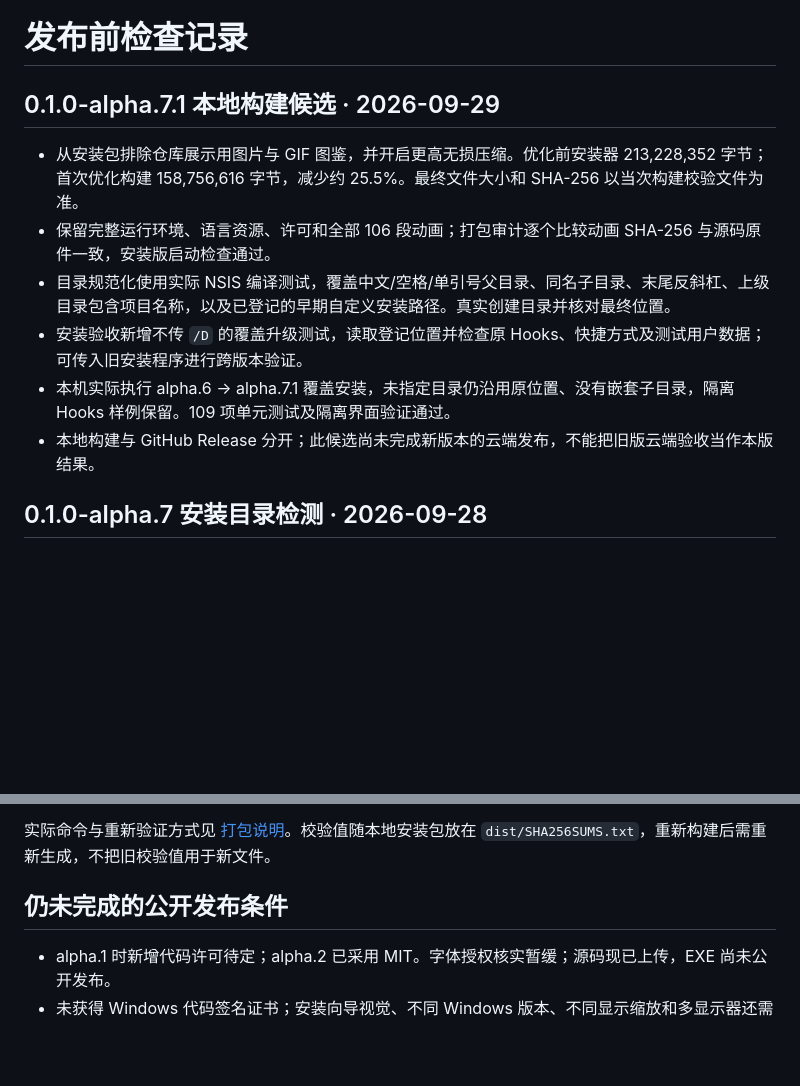
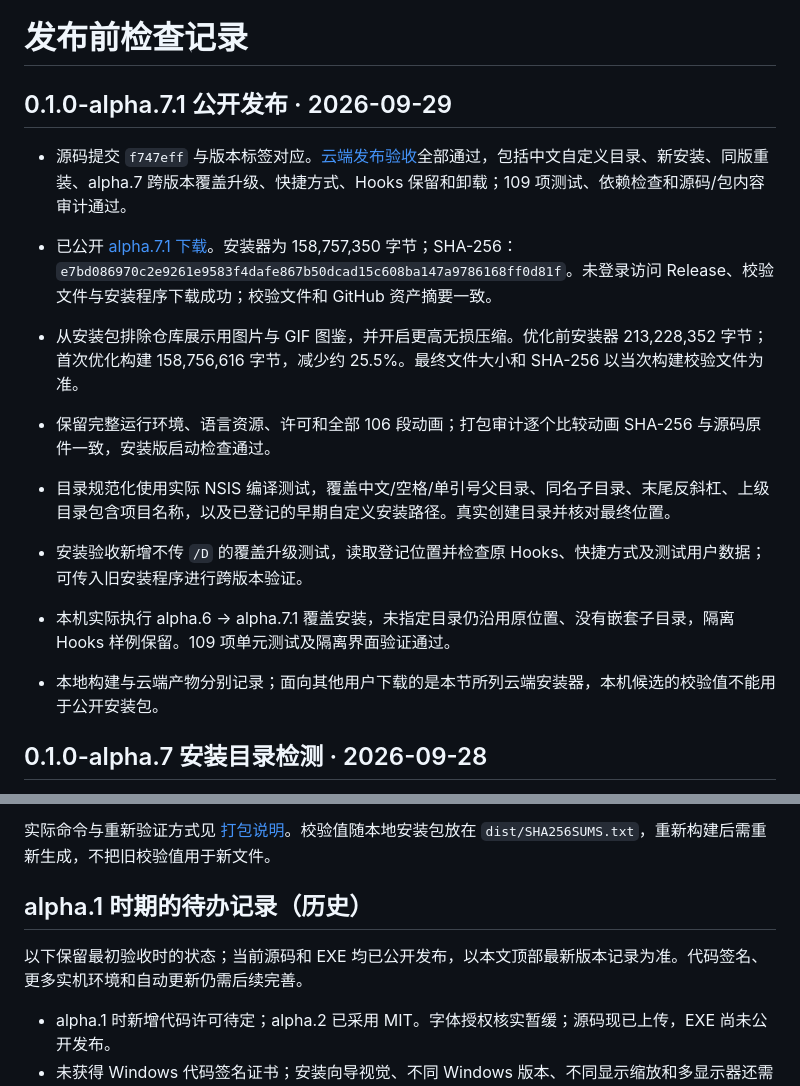
Before and after one commit to Refining-colors/pet-with-you, a Markdown page: docs/RELEASE_CHECK.md, 2 parts joined by grey strips. Drawn GitHub-style; blank space fills up the shorter version.

Commit message:
Record verified alpha.7.1 release and upgrade checks

```diff
--- a/docs/RELEASE_CHECK.md
+++ b/docs/RELEASE_CHECK.md
@@ -1,13 +1,16 @@
 # 发布前检查记录
 
-## 0.1.0-alpha.7.1 本地构建候选 · 2026-09-29
+## 0.1.0-alpha.7.1 公开发布 · 2026-09-29
+
+- 源码提交 `f747eff` 与版本标签对应。[云端发布验收](https://github.com/Refining-colors/pet-with-you/actions/runs/36514030011)全部通过，包括中文自定义目录、新安装、同版重装、alpha.7 跨版本覆盖升级、快捷方式、Hooks 保留和卸载；109 项测试、依赖检查和源码/包内容审计通过。
+- 已公开 [alpha.7.1 下载](https://github.com/Refining-colors/pet-with-you/releases/tag/v0.1.0-alpha.7.1)。安装器为 158,757,350 字节；SHA-256：`e7bd086970c2e9261e9583f4dafe867b50dcad15c608ba147a9786168ff0d81f`。未登录访问 Release、校验文件与安装程序下载成功；校验文件和 GitHub 资产摘要一致。
 
 - 从安装包排除仓库展示用图片与 GIF 图鉴，并开启更高无损压缩。优化前安装器 213,228,352 字节；首次优化构建 158,756,616 字节，减少约 25.5%。最终文件大小和 SHA-256 以当次构建校验文件为准。
 - 保留完整运行环境、语言资源、许可和全部 106 段动画；打包审计逐个比较动画 SHA-256 与源码原件一致，安装版启动检查通过。
 - 目录规范化使用实际 NSIS 编译测试，覆盖中文/空格/单引号父目录、同名子目录、末尾反斜杠、上级目录包含项目名称，以及已登记的早期自定义安装路径。真实创建目录并核对最终位置。
 - 安装验收新增不传 `/D` 的覆盖升级测试，读取登记位置并检查原 Hooks、快捷方式及测试用户数据；可传入旧安装程序进行跨版本验证。
 - 本机实际执行 alpha.6 → alpha.7.1 覆盖安装，未指定目录仍沿用原位置、没有嵌套子目录，隔离 Hooks 样例保留。109 项单元测试及隔离界面验证通过。
-- 本地构建与 GitHub Release 分开；此候选尚未完成新版本的云端发布，不能把旧版云端验收当作本版结果。
+- 本地构建与云端产物分别记录；面向其他用户下载的是本节所列云端安装器，本机候选的校验值不能用于公开安装包。
 
 ## 0.1.0-alpha.7 安装目录检测 · 2026-09-28
 
@@ -98,7 +101,9 @@
 
 实际命令与重新验证方式见 [打包说明](PACKAGING.md)。校验值随本地安装包放在 `dist/SHA256SUMS.txt`，重新构建后需重新生成，不把旧校验值用于新文件。
 
-## 仍未完成的公开发布条件
+## alpha.1 时期的待办记录（历史）
+
+以下保留最初验收时的状态；当前源码和 EXE 均已公开发布，以本文顶部最新版本记录为准。代码签名、更多实机环境和自动更新仍需后续完善。
 
 - alpha.1 时新增代码许可待定；alpha.2 已采用 MIT。字体授权核实暂缓；源码现已上传，EXE 尚未公开发布。
 - 未获得 Windows 代码签名证书；安装向导视觉、不同 Windows 版本、不同显示缩放和多显示器还需扩大实机验证。
```
Also changed, not shown: docs/PROJECT_HISTORY.md (+2 -0 lines).
